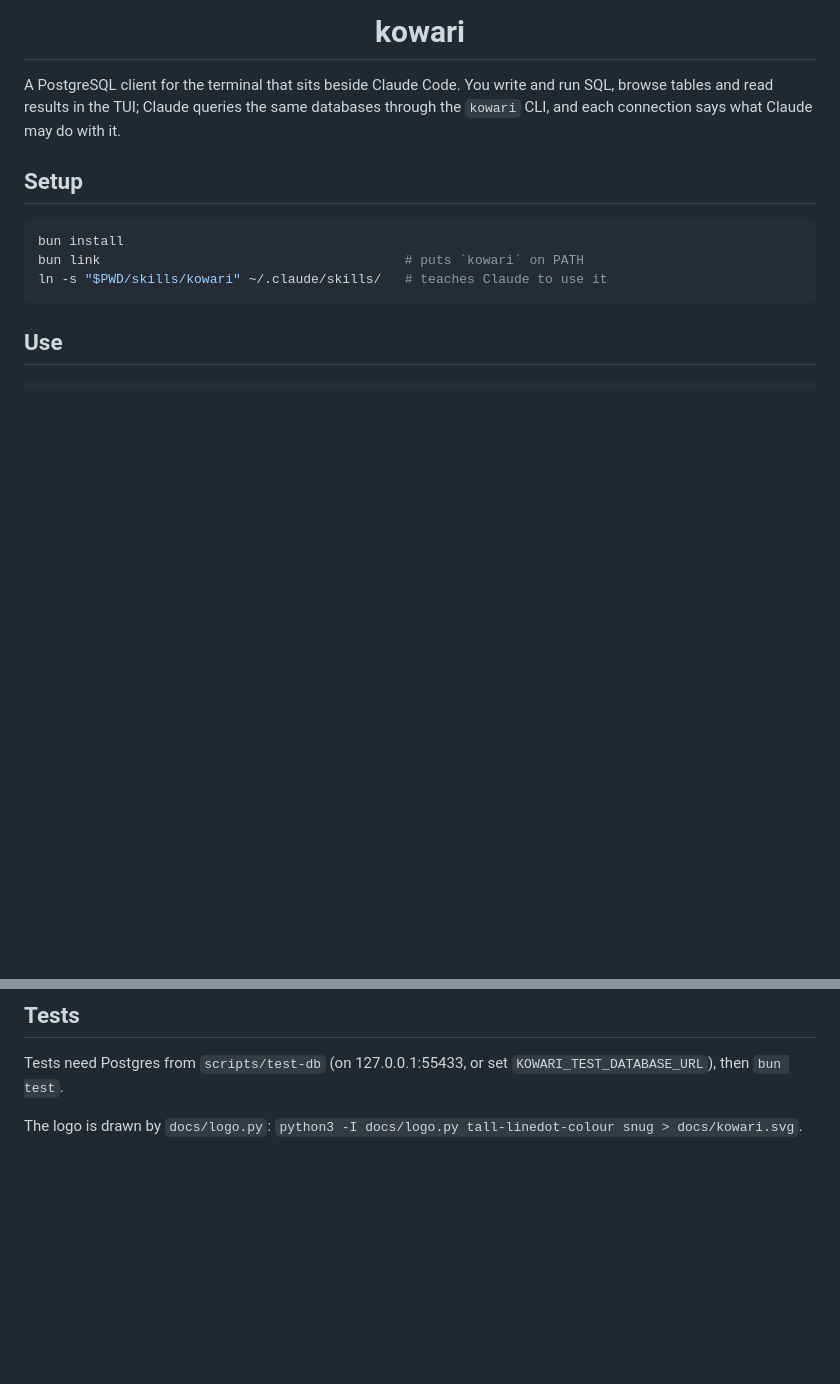
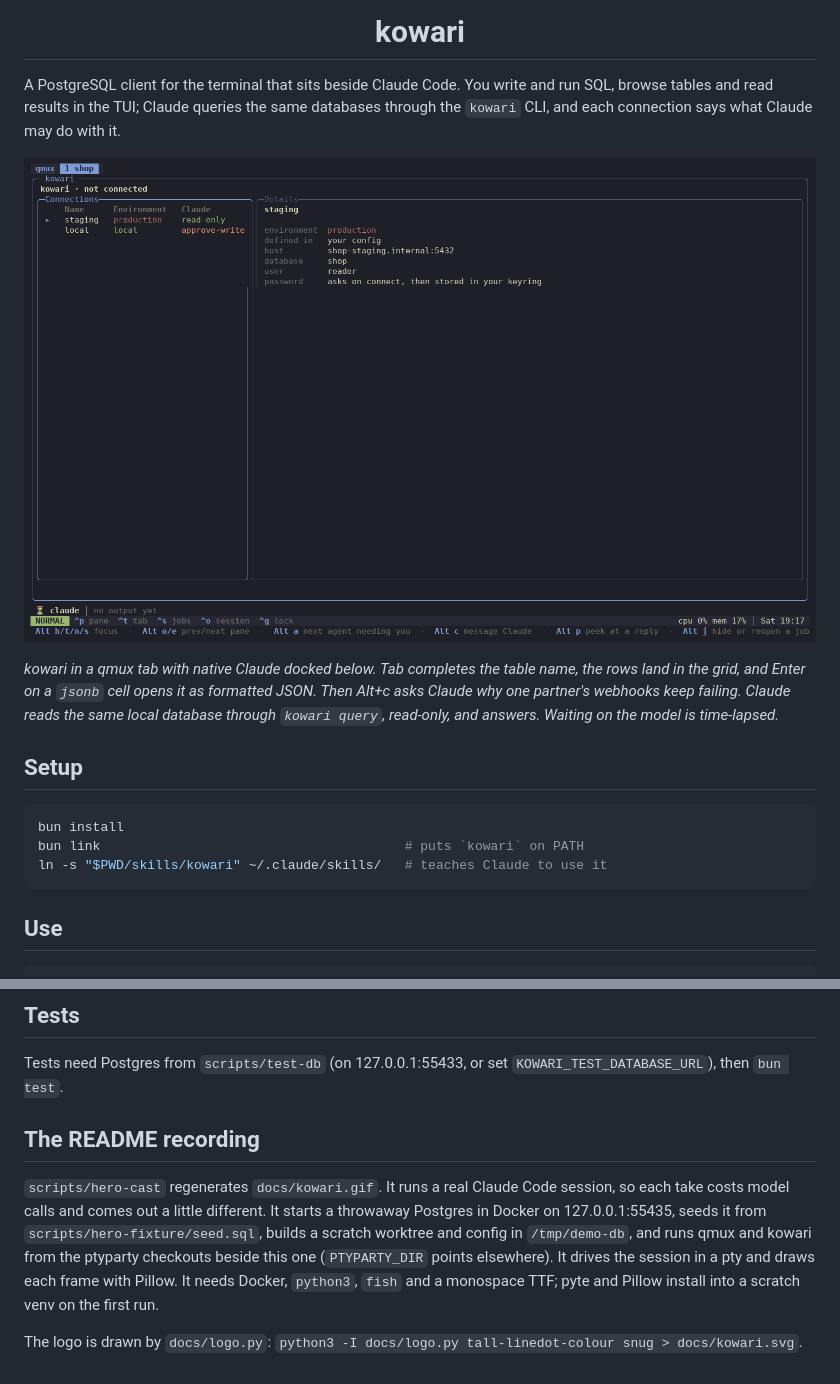
Before and after one commit to ptyparty/kowari, a Markdown page: README.md, 2 parts joined by grey strips. Drawn GitHub-style; pictures changed too: docs/kowari.gif (added); blank space fills up the shorter version.

```diff
--- a/README.md
+++ b/README.md
@@ -3,6 +3,10 @@
 <h1 align="center">kowari</h1>
 
 A PostgreSQL client for the terminal that sits beside Claude Code. You write and run SQL, browse tables and read results in the TUI; Claude queries the same databases through the `kowari` CLI, and each connection says what Claude may do with it.
+
+![kowari completing a table name, opening a JSON cell, then a docked native Claude querying the same database](docs/kowari.gif)
+
+*kowari in a qmux tab with native Claude docked below. Tab completes the table name, the rows land in the grid, and Enter on a `jsonb` cell opens it as formatted JSON. Then Alt+c asks Claude why one partner's webhooks keep failing. Claude reads the same local database through `kowari query`, read-only, and answers. Waiting on the model is time-lapsed.*
 
 ## Setup
 
@@ -73,4 +77,8 @@ Grants are keyed by the repo's origin remote and the connection's name. Claude's
 
 Tests need Postgres from `scripts/test-db` (on 127.0.0.1:55433, or set `KOWARI_TEST_DATABASE_URL`), then `bun test`.
 
+## The README recording
+
+`scripts/hero-cast` regenerates `docs/kowari.gif`. It runs a real Claude Code session, so each take costs model calls and comes out a little different. It starts a throwaway Postgres in Docker on 127.0.0.1:55435, seeds it from `scripts/hero-fixture/seed.sql`, builds a scratch worktree and config in `/tmp/demo-db`, and runs qmux and kowari from the ptyparty checkouts beside this one (`PTYPARTY_DIR` points elsewhere). It drives the session in a pty and draws each frame with Pillow. It needs Docker, `python3`, `fish` and a monospace TTF; pyte and Pillow install into a scratch venv on the first run.
+
 The logo is drawn by `docs/logo.py`: `python3 -I docs/logo.py tall-linedot-colour snug > docs/kowari.svg`.
```
Also changed, not shown: 5 other files.
